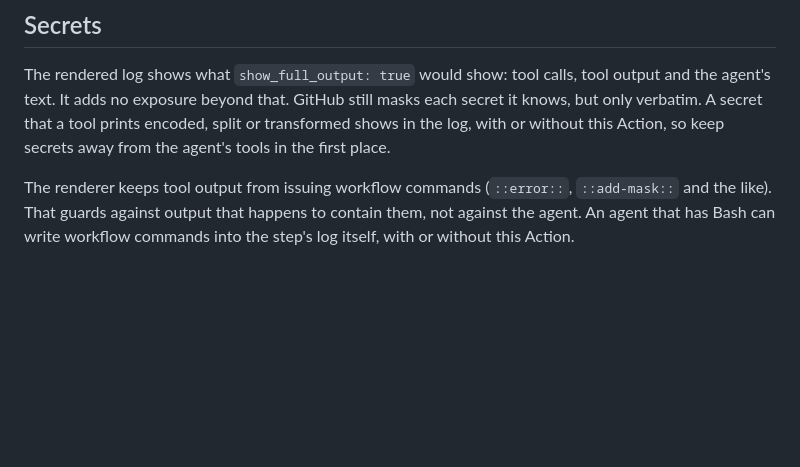
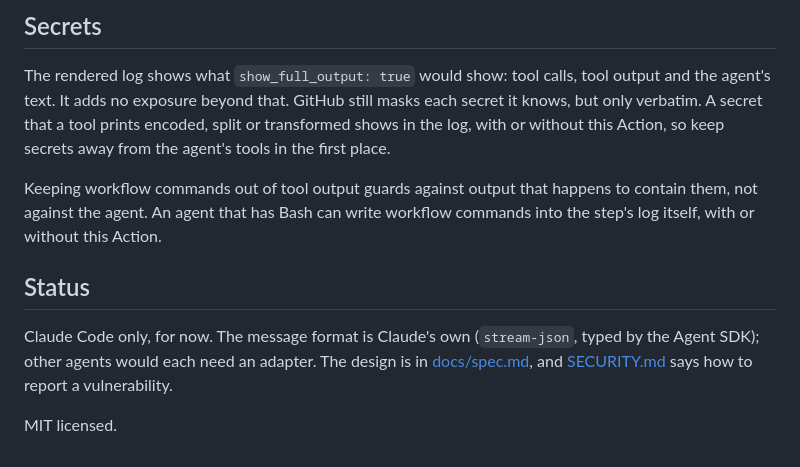
Before and after one commit to SwissConnection/render-agent-log, a Markdown page: README.md, the part around one of its changes. Rendered like a GitHub page; blank space fills up the shorter version.

```diff
--- a/README.md
+++ b/README.md
@@ -84,6 +134,14 @@ agent's text. It adds no exposure beyond that. GitHub still masks each secret it
 verbatim. A secret that a tool prints encoded, split or transformed shows in the log, with or without
 this Action, so keep secrets away from the agent's tools in the first place.
 
-The renderer keeps tool output from issuing workflow commands (`::error::`, `::add-mask::` and the
-like). That guards against output that happens to contain them, not against the agent. An agent that
-has Bash can write workflow commands into the step's log itself, with or without this Action.
+Keeping workflow commands out of tool output guards against output that happens to contain them,
+not against the agent. An agent that has Bash can write workflow commands into the step's log
+itself, with or without this Action.
+
+## Status
+
+Claude Code only, for now. The message format is Claude's own (`stream-json`, typed by the Agent
+SDK); other agents would each need an adapter. The design is in [docs/spec.md](docs/spec.md), and
+[SECURITY.md](SECURITY.md) says how to report a vulnerability.
+
+MIT licensed.
```
Also changed, not shown: other parts of README.md (+84 -34 lines), SECURITY.md (added, +17 -0 lines), docs/images/demo-dark.png (added), docs/images/demo-light.png (added), docs/images/fold-diff.png (added), docs/images/hostile-output.png (added), docs/images/max-turns.png (added), docs/images/subagent.png (added), 1 other file.
